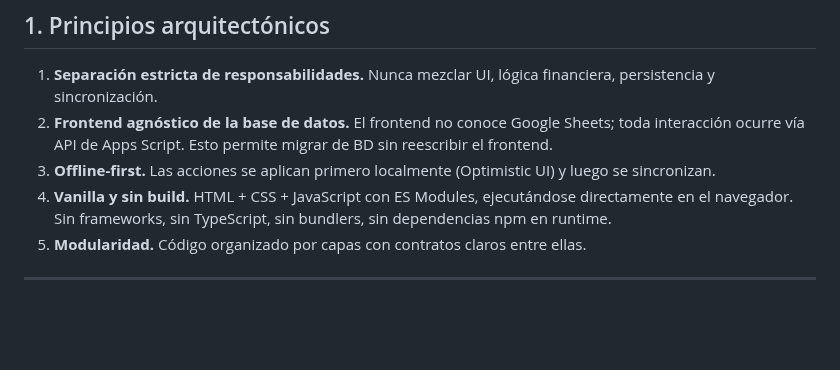
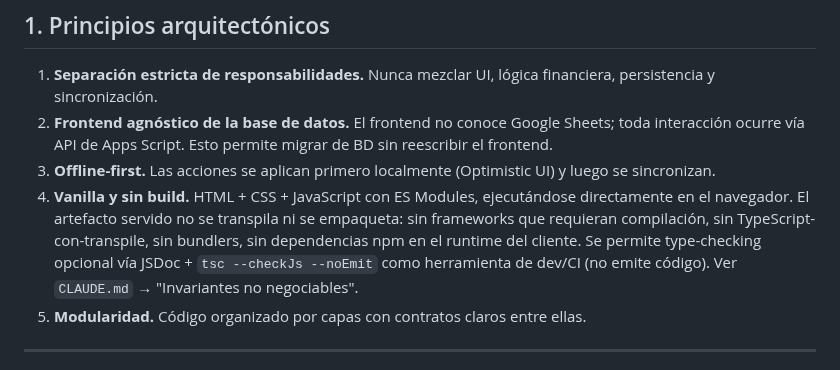
Before and after one commit to alejandror1367/FinanceOS, a Markdown page: docs/Architecture.md, the part around the change. Rendered like a GitHub page; blank space fills up the shorter version.

Commit message:
docs(architecture): alinear regla de TypeScript con CLAUDE.md
El principio "sin build" ahora distingue el artefacto servido (sin transpilación
ni bundling) del tooling de dev: se permite type-checking opcional vía
JSDoc + tsc --checkJs --noEmit. Coherente con los invariantes de CLAUDE.md.

Co-Authored-By: Claude Opus 4.8 <noreply@anthropic.com>

```diff
--- a/docs/Architecture.md
+++ b/docs/Architecture.md
@@ -12,7 +12,7 @@ Versión 1.0 · Fase 0 (Documentación fundacional)
 1. **Separación estricta de responsabilidades.** Nunca mezclar UI, lógica financiera, persistencia y sincronización.
 2. **Frontend agnóstico de la base de datos.** El frontend no conoce Google Sheets; toda interacción ocurre vía API de Apps Script. Esto permite migrar de BD sin reescribir el frontend.
 3. **Offline-first.** Las acciones se aplican primero localmente (Optimistic UI) y luego se sincronizan.
-4. **Vanilla y sin build.** HTML + CSS + JavaScript con ES Modules, ejecutándose directamente en el navegador. Sin frameworks, sin TypeScript, sin bundlers, sin dependencias npm en runtime.
+4. **Vanilla y sin build.** HTML + CSS + JavaScript con ES Modules, ejecutándose directamente en el navegador. El artefacto servido no se transpila ni se empaqueta: sin frameworks que requieran compilación, sin TypeScript-con-transpile, sin bundlers, sin dependencias npm en el runtime del cliente. Se permite type-checking opcional vía JSDoc + `tsc --checkJs --noEmit` como herramienta de dev/CI (no emite código). Ver `CLAUDE.md` → "Invariantes no negociables".
 5. **Modularidad.** Código organizado por capas con contratos claros entre ellas.
 
 ---
```
